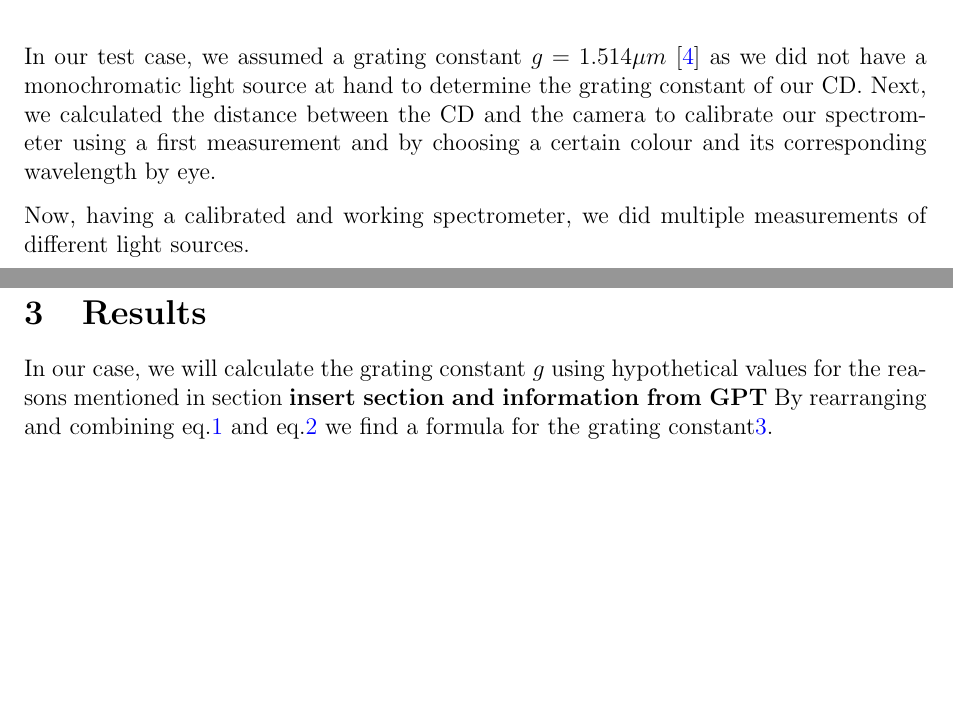
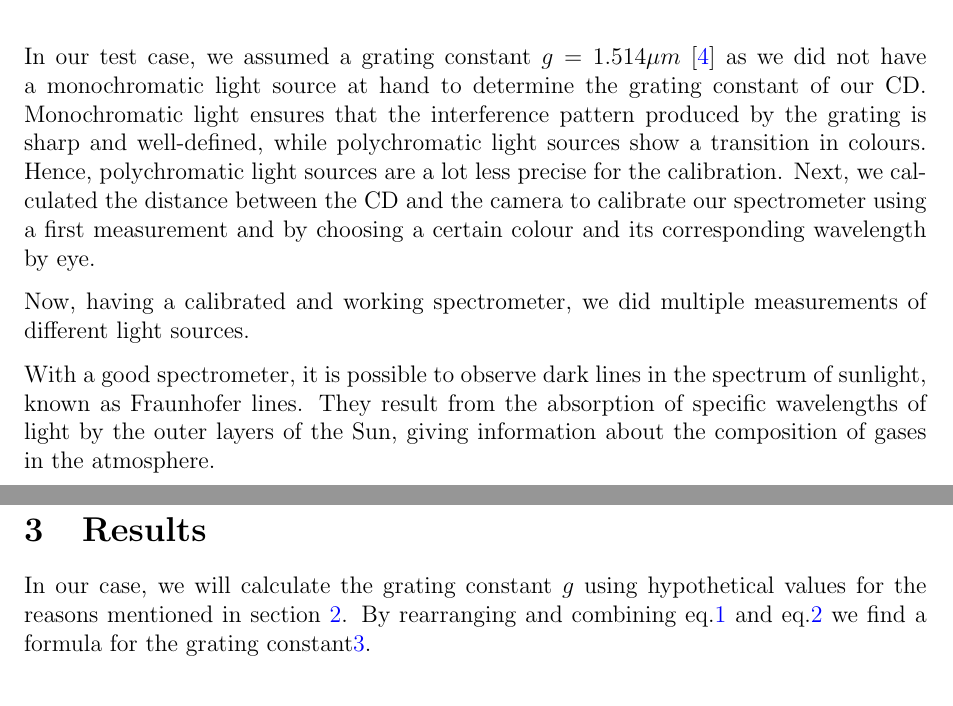
Before and after one commit to Noothless/Do-it-yourself-Spectrometer, a LaTeX paper (report/270323_Noa-Sendlhofer_Christian-Leser_spectrometer.tex, which reads report/src/2_methodology.tex, report/src/3_results_analysis.tex): two parts of pages 4 and 5 of 10, joined at a grey line, cut so that both start at the same text, the shorter picture padded with empty space. Compiled offline with pdfLaTeX.

Commit message:
fraunhofer lines

```diff
--- a/report/src/2_methodology.tex
+++ b/report/src/2_methodology.tex
@@ -38,9 +38,14 @@
     \end{figure}
 
     In our test case, we assumed a grating constant $g = 1.514 \mu m$ \cite{src_grating_constant} as we did not have a monochromatic light source at hand to determine the grating constant of our CD.
+    Monochromatic light ensures that the interference pattern produced by the grating is sharp and well-defined, while polychromatic light sources show a transition in colours.
+    Hence, polychromatic light sources are a lot less precise for the calibration.
     Next, we calculated the distance between the CD and the camera to calibrate our spectrometer using a first measurement and by choosing a certain colour and its corresponding wavelength by eye.
 
     Now, having a calibrated and working spectrometer, we did multiple measurements of different light sources.
+
+    With a good spectrometer, it is possible to observe dark lines in the spectrum of sunlight, known as Fraunhofer lines.
+    They result from the absorption of specific wavelengths of light by the outer layers of the Sun, giving information about the composition of gases in the atmosphere.
 
     \subsection{Different types of light sources}
 
--- a/report/src/3_results_analysis.tex
+++ b/report/src/3_results_analysis.tex
@@ -1,6 +1,6 @@
 \section{Results}\label{sec_results}
 
-In our case, we will calculate the grating constant $g$ using hypothetical values for the reasons mentioned in section \textbf{insert section and information from GPT}
+In our case, we will calculate the grating constant $g$ using hypothetical values for the reasons mentioned in section~\ref{sec_methodology}.
 By rearranging and combining eq.\ref{eq_interference} and eq.\ref{eq_phi} we find a formula for the grating constant\ref{eq_g}.
 
 \begin{align}
```
Also changed, not shown: report/src/2_methodology.tex (2 more changed lines), 1 other file.
